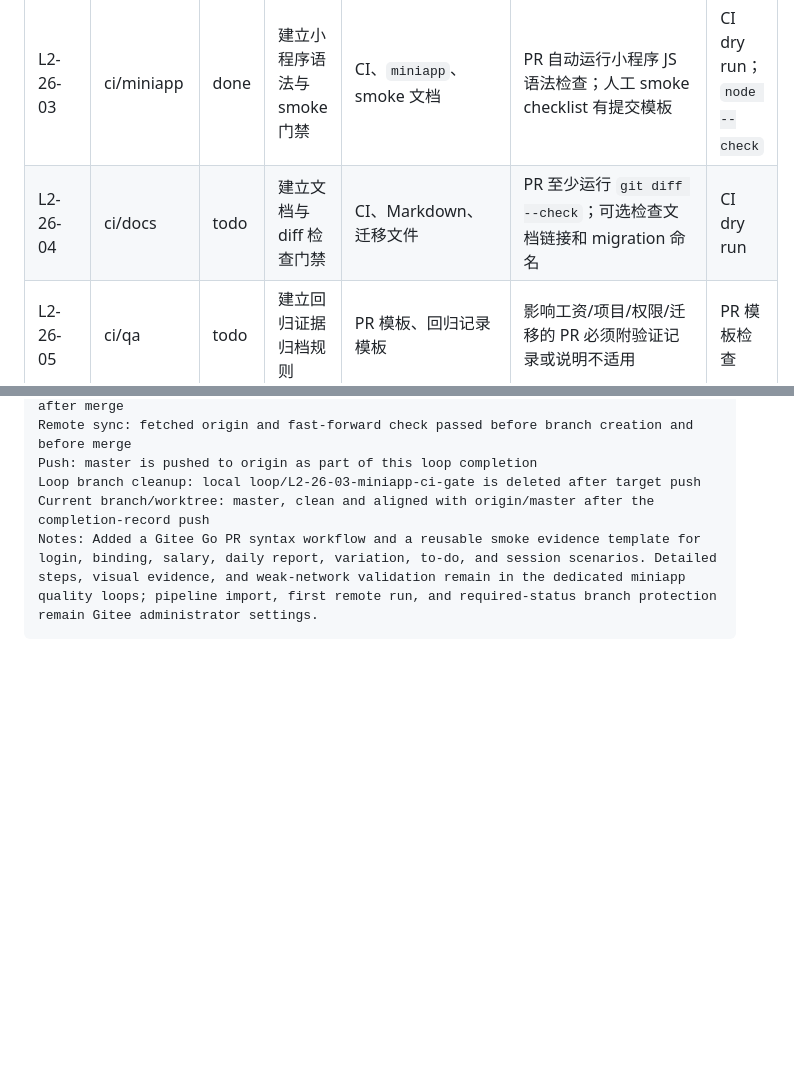
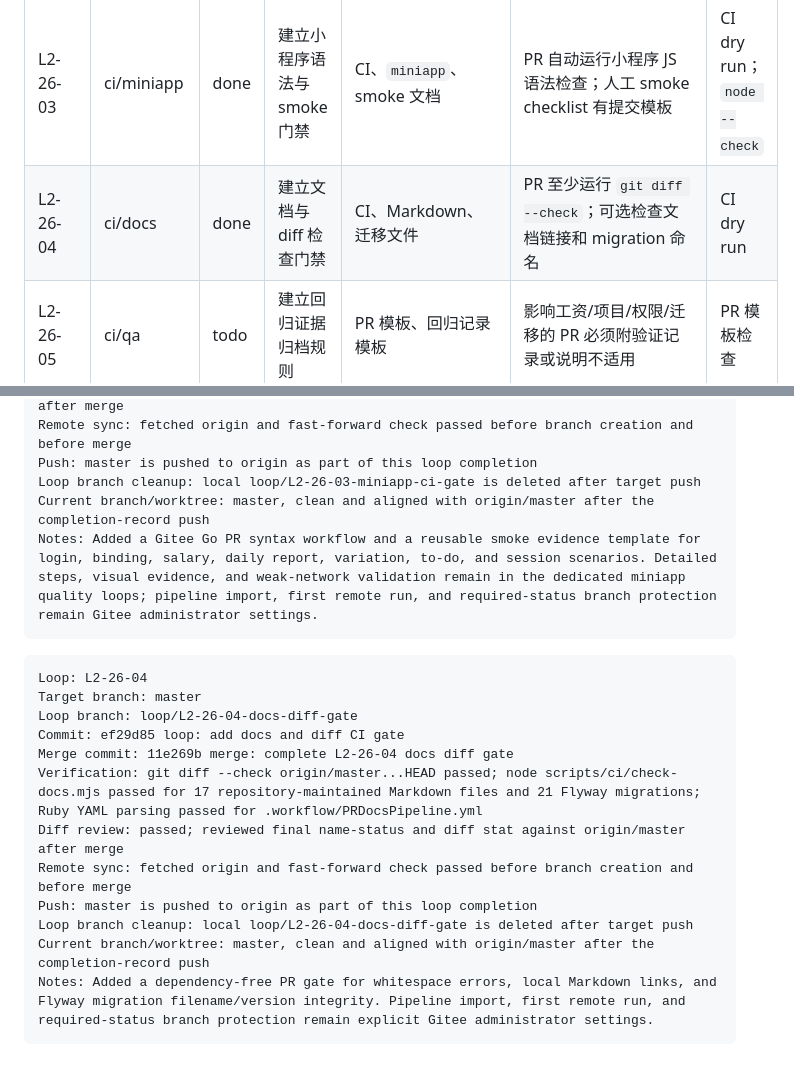
Before and after one commit to yogasamadhi/laborflow, a Markdown page: docs/LOOPMAP2.md, 2 parts joined by grey strips. Rendered like a GitHub page; blank space fills up the shorter version.

Commit message:
docs: record L2-26-04 completion

````diff
--- a/docs/LOOPMAP2.md
+++ b/docs/LOOPMAP2.md
@@ -222,7 +222,7 @@
 | L2-26-01 | ci/backend | done | 建立后端测试门禁 | `.github/workflows` 或等价 CI、`server` | PR 自动运行后端测试；失败阻断合入 | CI dry run 或本地等价命令 |
 | L2-26-02 | ci/web | done | 建立 Web 构建与测试门禁 | CI、`web` | PR 自动运行 Web typecheck/test/build；失败阻断合入 | CI dry run 或本地等价命令 |
 | L2-26-03 | ci/miniapp | done | 建立小程序语法与 smoke 门禁 | CI、`miniapp`、smoke 文档 | PR 自动运行小程序 JS 语法检查；人工 smoke checklist 有提交模板 | CI dry run；`node --check` |
-| L2-26-04 | ci/docs | todo | 建立文档与 diff 检查门禁 | CI、Markdown、迁移文件 | PR 至少运行 `git diff --check`；可选检查文档链接和 migration 命名 | CI dry run |
+| L2-26-04 | ci/docs | done | 建立文档与 diff 检查门禁 | CI、Markdown、迁移文件 | PR 至少运行 `git diff --check`；可选检查文档链接和 migration 命名 | CI dry run |
 | L2-26-05 | ci/qa | todo | 建立回归证据归档规则 | PR 模板、回归记录模板 | 影响工资/项目/权限/迁移的 PR 必须附验证记录或说明不适用 | PR 模板检查 |
 
 ### P27：产品文档、操作手册与最终上线 Gate
@@ -503,3 +503,18 @@ Loop branch cleanup: local loop/L2-26-03-miniapp-ci-gate is deleted after target
 Current branch/worktree: master, clean and aligned with origin/master after the completion-record push
 Notes: Added a Gitee Go PR syntax workflow and a reusable smoke evidence template for login, binding, salary, daily report, variation, to-do, and session scenarios. Detailed steps, visual evidence, and weak-network validation remain in the dedicated miniapp quality loops; pipeline import, first remote run, and required-status branch protection remain Gitee administrator settings.
 ```
+
+```text
+Loop: L2-26-04
+Target branch: master
+Loop branch: loop/L2-26-04-docs-diff-gate
+Commit: ef29d85 loop: add docs and diff CI gate
+Merge commit: 11e269b merge: complete L2-26-04 docs diff gate
+Verification: git diff --check origin/master...HEAD passed; node scripts/ci/check-docs.mjs passed for 17 repository-maintained Markdown files and 21 Flyway migrations; Ruby YAML parsing passed for .workflow/PRDocsPipeline.yml
+Diff review: passed; reviewed final name-status and diff stat against origin/master after merge
+Remote sync: fetched origin and fast-forward check passed before branch creation and before merge
+Push: master is pushed to origin as part of this loop completion
+Loop branch cleanup: local loop/L2-26-04-docs-diff-gate is deleted after target push
+Current branch/worktree: master, clean and aligned with origin/master after the completion-record push
+Notes: Added a dependency-free PR gate for whitespace errors, local Markdown links, and Flyway migration filename/version integrity. Pipeline import, first remote run, and required-status branch protection remain explicit Gitee administrator settings.
+```
````
